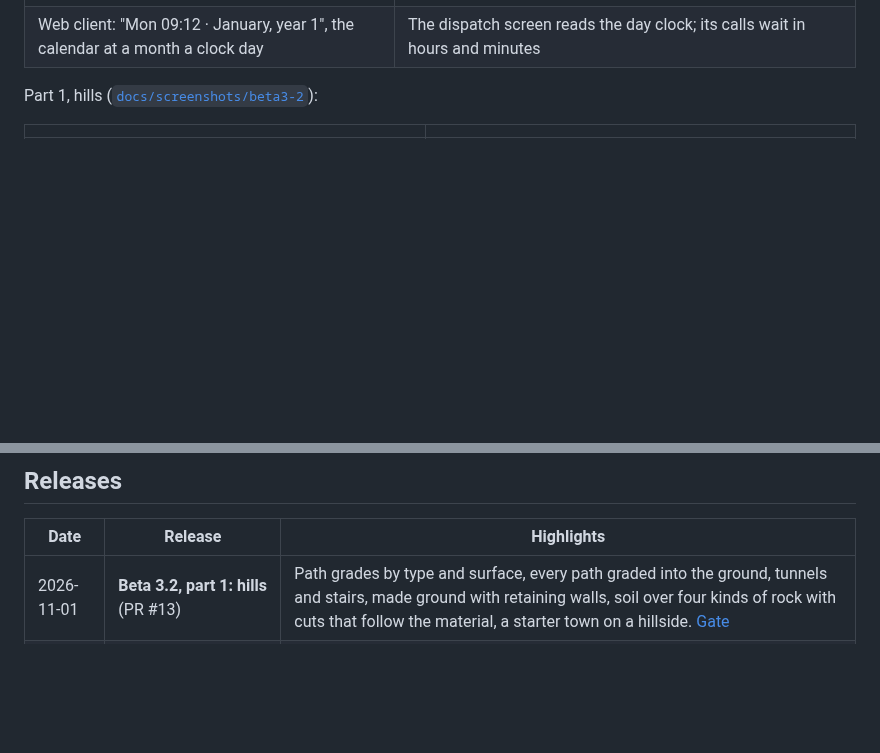
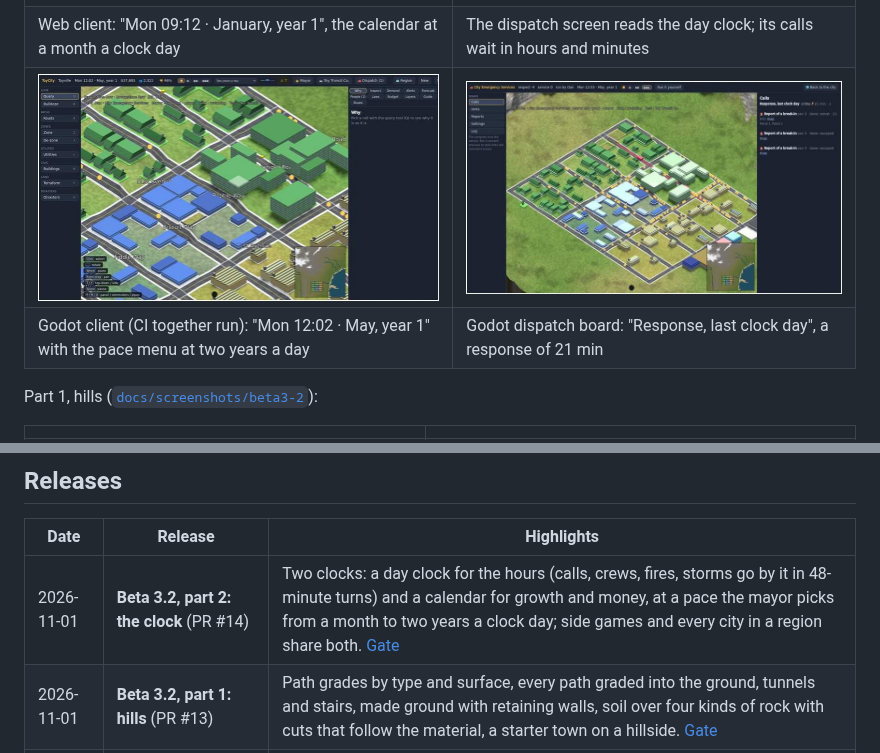
Before and after one commit to Z-L-D/toycity, a Markdown page: README.md, 2 parts joined by grey strips. GitHub-like rendering; pictures changed too: docs/screenshots/beta3-2-clock/godot-clock-city.jpg (added), docs/screenshots/beta3-2-clock/godot-dispatch-clock.jpg (added); blank space fills up the shorter version.

Commit message:
Beta 3.2 part 2: Godot clock shots, gate results, release row
Co-Authored-By: Claude Opus 5.5 <noreply@anthropic.com>
Claude-Session: https://claude.ai/code/session_01NPEbfP3B7s1YHesvMXRLwg

```diff
--- a/README.md
+++ b/README.md
@@ -28,6 +28,8 @@ Part 2, the clock ([`docs/screenshots/beta3-2-clock`](docs/screenshots/beta3-2-c
 | --- | --- |
 | ![The web client's top bar with both clocks](docs/screenshots/beta3-2-clock/web-clock-city.jpg) | ![The dispatch screen on the day clock](docs/screenshots/beta3-2-clock/web-dispatch-clock.jpg) |
 | Web client: "Mon 09:12 · January, year 1", the calendar at a month a clock day | The dispatch screen reads the day clock; its calls wait in hours and minutes |
+| ![The Godot client with the clock and pace menu](docs/screenshots/beta3-2-clock/godot-clock-city.jpg) | ![The Godot dispatch board on the day clock](docs/screenshots/beta3-2-clock/godot-dispatch-clock.jpg) |
+| Godot client (CI together run): "Mon 12:02 · May, year 1" with the pace menu at two years a day | Godot dispatch board: "Response, last clock day", a response of 21 min |
 
 Part 1, hills ([`docs/screenshots/beta3-2`](docs/screenshots/beta3-2)):
 
@@ -63,6 +65,7 @@ Each phase ends with a gate the build must pass before the next begins.
 
 | Date | Release | Highlights |
 | --- | --- | --- |
+| 2026-11-01 | **Beta 3.2, part 2: the clock** (PR #14) | Two clocks: a day clock for the hours (calls, crews, fires, storms go by it in 48-minute turns) and a calendar for growth and money, at a pace the mayor picks from a month to two years a clock day; side games and every city in a region share both. [Gate](docs/GATE-BETA3-2-CLOCK.md) |
 | 2026-11-01 | **Beta 3.2, part 1: hills** (PR #13) | Path grades by type and surface, every path graded into the ground, tunnels and stairs, made ground with retaining walls, soil over four kinds of rock with cuts that follow the material, a starter town on a hillside. [Gate](docs/GATE-BETA3-2.md) |
 | 2026-10-31 | **Beta 3.1** (PR #12) | Corner heightfield, mountain generator, Godot terrain shader, realistic roads, rivers, bridges and floods, computer mayors build to their neighbours, bus lines across borders, web dispatch screen. [Gate](docs/GATE-BETA3-1.md) |
 | 2026-10-31 | **Beta 3: Regions** (PR #11) | Regions on one clock, border connections, commuters and freight across borders, neighbour deals, computer mayors, federated hosting, emergency services beta. [Gate](docs/GATE-BETA3.md) |
```
Also changed, not shown: docs/GATE-BETA3-2-CLOCK.md (+6 -1 lines).
